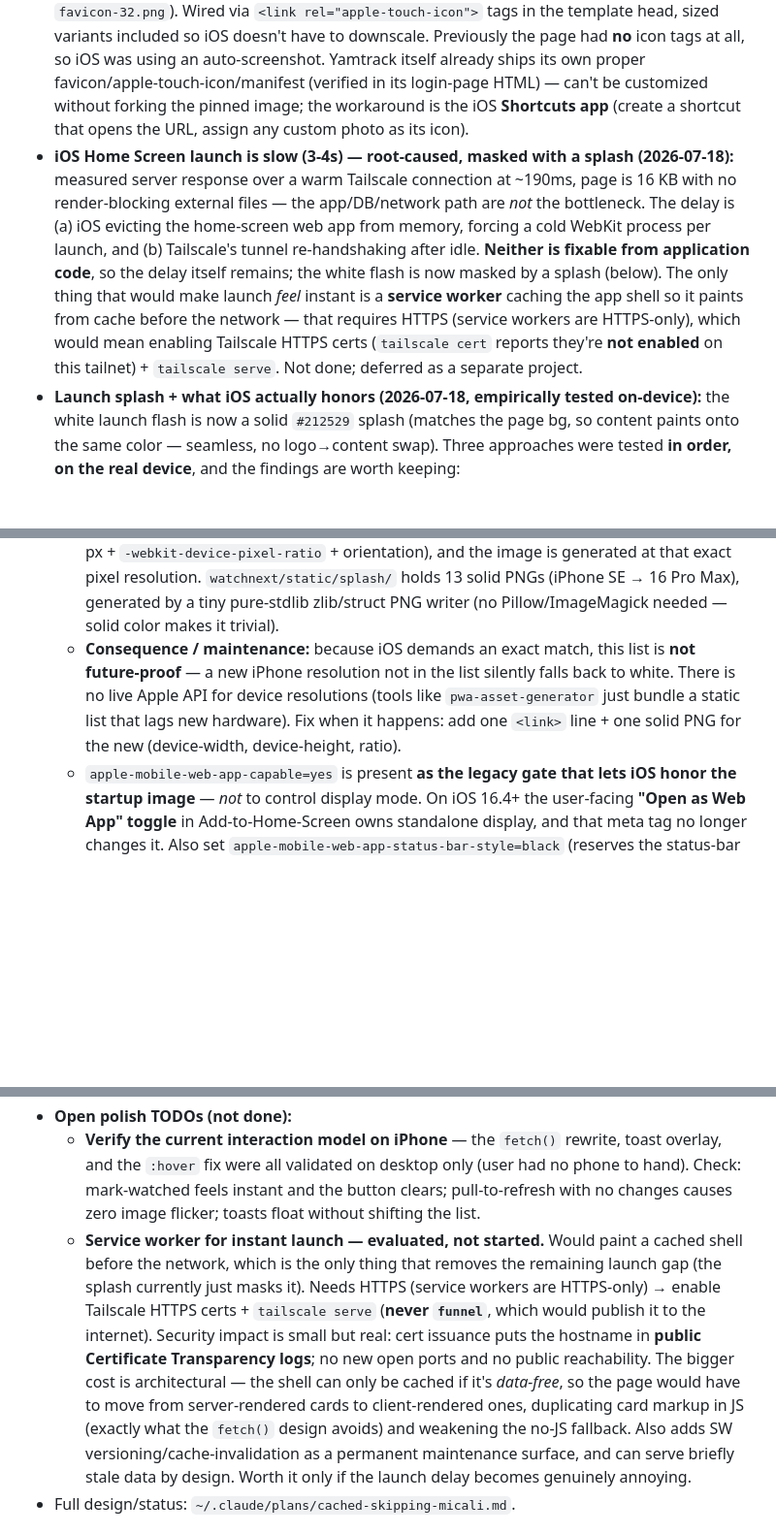
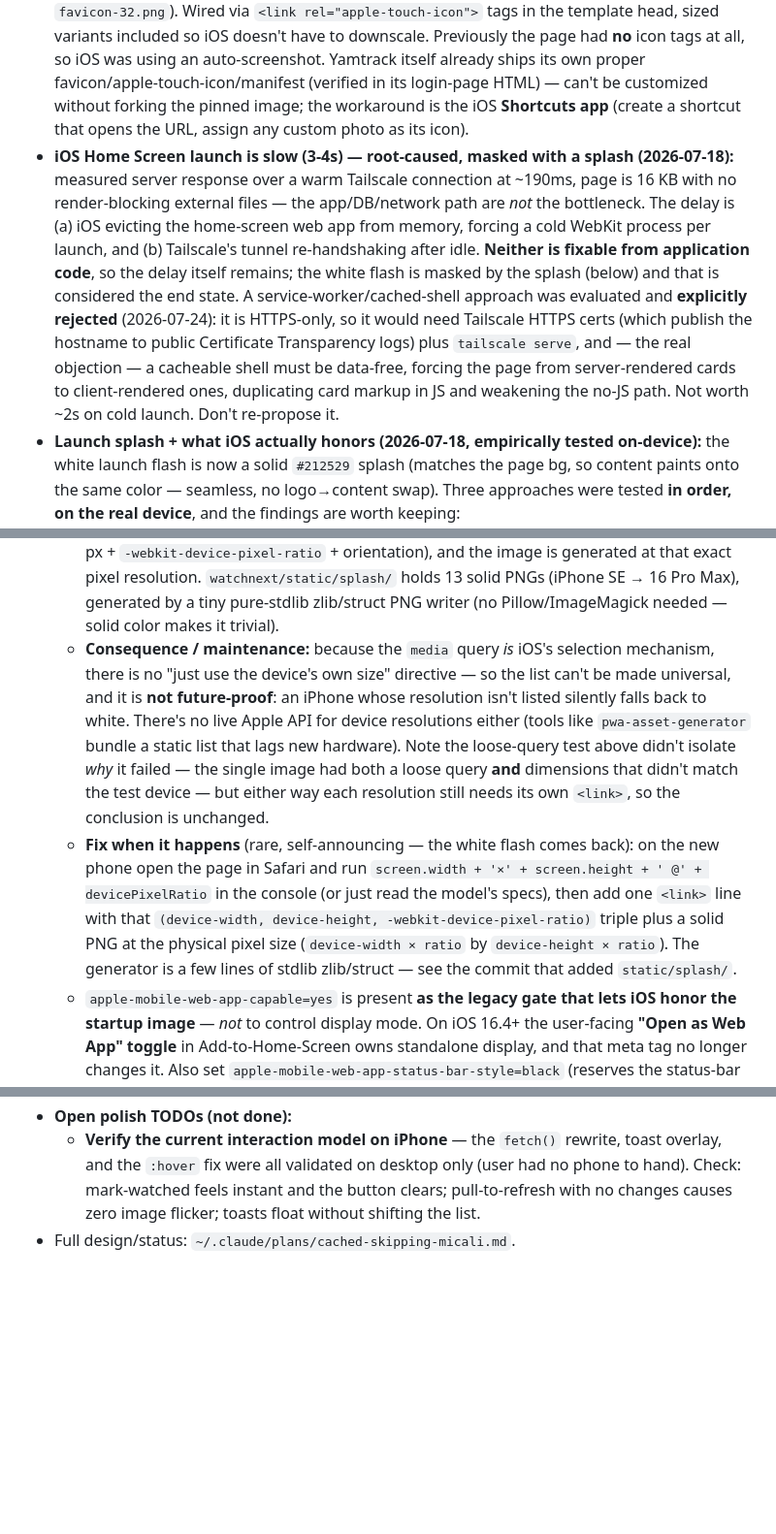
Before and after one commit to seanhellman/yamtrack-selfhosted, a Markdown page: CLAUDE.md, 3 parts joined by grey strips. Shown at 97% size. Rendered like a GitHub page; blank space fills up the shorter version.

Commit message:
Drop service-worker option from docs; clarify splash-list maintenance
Service worker / cached shell is rejected, not deferred: HTTPS-only (needs
Tailscale certs, which publish the hostname to public CT logs) and a cacheable
shell must be data-free, which would force client-rendered cards and duplicate
card markup in JS. Recorded as rejected so it is not re-proposed.

Also clarify the splash device list: the media query is iOS's selection
mechanism, so no universal fallback exists. Notes that the loose-query test
did not isolate query-vs-dimensions, and documents how to read the three
numbers off a new phone when the list ever needs a line added.

```diff
--- a/CLAUDE.md
+++ b/CLAUDE.md
@@ -72,12 +72,13 @@ A small Flask app that reads Yamtrack's SQLite DB to render a TV Time-style list
 - **Coupling to watch on a version bump:** the app depends on three Yamtrack internals across the pinned image — the login-form HTML (`yamtrack_client.py` CSRF regex), `episode_save` field names, and the DB schema the query reads. Stable while pinned; a bump could break any. Mark-watched fails *loudly* (error banner); the read query could go *silently* wrong. Guard: `watchnext/tests/test_queries.py` (committed, self-contained, stdlib-only) asserts the query's edge cases — **run it after bumping Yamtrack**. Cascade/client behavior is testable against an isolated throwaway Yamtrack (cached images) on a *copy* of the DB — never the live instance.
 - **UI polish pass (2026-07-16):** the page template (`templates/watch_next.html`) got a visual refresh from a "Claude Design" handoff — tinted pill badges, poster with `aspect-ratio`, episode *title* as the emphasized line + quiet `S · E` code, empty-circle mark button that fills on tap, optimistic row-exit (`.leaving`), redesigned empty/error states. Template-only; data contract unchanged. Later added a vanilla-JS **pull-to-refresh** (engages at scroll-top, `location.reload()`; spinner sized 52px with a guaranteed 1s minimum spin via `MIN_SPIN_MS` before reload, so a fast response doesn't read as a flicker).
 - **Home Screen icon (2026-07-18):** custom icon set from a "Claude Design" handoff (`app-icon/`, source kept at repo root — README there documents each file) copied into `watchnext/static/` (`apple-touch-icon.png` 180px + `icons/icon-{120,152,167}.png` for other device classes + `favicon-32.png`). Wired via `<link rel="apple-touch-icon">` tags in the template head, sized variants included so iOS doesn't have to downscale. Previously the page had **no** icon tags at all, so iOS was using an auto-screenshot. Yamtrack itself already ships its own proper favicon/apple-touch-icon/manifest (verified in its login-page HTML) — can't be customized without forking the pinned image; the workaround is the iOS **Shortcuts app** (create a shortcut that opens the URL, assign any custom photo as its icon).
-- **iOS Home Screen launch is slow (3-4s) — root-caused, masked with a splash (2026-07-18):** measured server response over a warm Tailscale connection at ~190ms, page is 16 KB with no render-blocking external files — the app/DB/network path are *not* the bottleneck. The delay is (a) iOS evicting the home-screen web app from memory, forcing a cold WebKit process per launch, and (b) Tailscale's tunnel re-handshaking after idle. **Neither is fixable from application code**, so the delay itself remains; the white flash is now masked by a splash (below). The only thing that would make launch *feel* instant is a **service worker** caching the app shell so it paints from cache before the network — that requires HTTPS (service workers are HTTPS-only), which would mean enabling Tailscale HTTPS certs (`tailscale cert` reports they're **not enabled** on this tailnet) + `tailscale serve`. Not done; deferred as a separate project.
+- **iOS Home Screen launch is slow (3-4s) — root-caused, masked with a splash (2026-07-18):** measured server response over a warm Tailscale connection at ~190ms, page is 16 KB with no render-blocking external files — the app/DB/network path are *not* the bottleneck. The delay is (a) iOS evicting the home-screen web app from memory, forcing a cold WebKit process per launch, and (b) Tailscale's tunnel re-handshaking after idle. **Neither is fixable from application code**, so the delay itself remains; the white flash is masked by the splash (below) and that is considered the end state. A service-worker/cached-shell approach was evaluated and **explicitly rejected** (2026-07-24): it is HTTPS-only, so it would need Tailscale HTTPS certs (which publish the hostname to public Certificate Transparency logs) plus `tailscale serve`, and — the real objection — a cacheable shell must be data-free, forcing the page from server-rendered cards to client-rendered ones, duplicating card markup in JS and weakening the no-JS path. Not worth ~2s on cold launch. Don't re-propose it.
 - **Launch splash + what iOS actually honors (2026-07-18, empirically tested on-device):** the white launch flash is now a solid `#212529` splash (matches the page bg, so content paints onto the same color — seamless, no logo→content swap). Three approaches were tested **in order, on the real device**, and the findings are worth keeping:
   1. **Web app manifest `background_color`** (`static/manifest.json`) — **IGNORED by iOS.** Still flashed white. (Manifest is retained anyway for name/icons/display metadata.)
   2. **One solid startup image with a loose / no `media` query** — **IGNORED.** This was a deliberate test of "for a solid color, exact sizing is irrelevant, so will iOS accept a non-exact match?" It will not.
   3. **Exact per-device `apple-touch-startup-image`** — **WORKS.** iOS is strict: it only uses a startup image whose `media` query exactly matches the device (`device-width`/`device-height` in CSS px + `-webkit-device-pixel-ratio` + orientation), and the image is generated at that exact pixel resolution. `watchnext/static/splash/` holds 13 solid PNGs (iPhone SE → 16 Pro Max), generated by a tiny pure-stdlib zlib/struct PNG writer (no Pillow/ImageMagick needed — solid color makes it trivial).
-  - **Consequence / maintenance:** because iOS demands an exact match, this list is **not future-proof** — a new iPhone resolution not in the list silently falls back to white. There is no live Apple API for device resolutions (tools like `pwa-asset-generator` just bundle a static list that lags new hardware). Fix when it happens: add one `<link>` line + one solid PNG for the new (device-width, device-height, ratio).
+  - **Consequence / maintenance:** because the `media` query *is* iOS's selection mechanism, there is no "just use the device's own size" directive — so the list can't be made universal, and it is **not future-proof**: an iPhone whose resolution isn't listed silently falls back to white. There's no live Apple API for device resolutions either (tools like `pwa-asset-generator` bundle a static list that lags new hardware). Note the loose-query test above didn't isolate *why* it failed — the single image had both a loose query **and** dimensions that didn't match the test device — but either way each resolution still needs its own `<link>`, so the conclusion is unchanged.
+  - **Fix when it happens** (rare, self-announcing — the white flash comes back): on the new phone open the page in Safari and run `screen.width + '×' + screen.height + ' @' + devicePixelRatio` in the console (or just read the model's specs), then add one `<link>` line with that `(device-width, device-height, -webkit-device-pixel-ratio)` triple plus a solid PNG at the physical pixel size (`device-width × ratio` by `device-height × ratio`). The generator is a few lines of stdlib zlib/struct — see the commit that added `static/splash/`.
   - `apple-mobile-web-app-capable=yes` is present **as the legacy gate that lets iOS honor the startup image** — *not* to control display mode. On iOS 16.4+ the user-facing **"Open as Web App" toggle** in Add-to-Home-Screen owns standalone display, and that meta tag no longer changes it. Also set `apple-mobile-web-app-status-bar-style=black` (reserves the status-bar space so nothing underlaps).
   - **Testing any of this requires deleting and re-adding the Home Screen shortcut** — iOS caches icons/splash/manifest at add-time.
 - **`fetch()` rewrite — no more full-page reloads (2026-07-24):** the page used to reload after every action, which tore down the DOM and made every poster visibly repaint even when the data was identical. Now: **`GET /api/episodes`** returns the same list as JSON, and `/mark_watched` returns JSON when the request carries `X-Requested-With: fetch`. The client patches only the cards that actually changed (`data-key="<media_id>|<season_number>"` on each `.card`; sub-elements `.epname`/`.code`/`.more`/`.badge` are always emitted, blank+`:empty{display:none}` when unused, so JS just sets `textContent`). Consequences worth knowing:
@@ -93,7 +94,6 @@ A small Flask app that reads Yamtrack's SQLite DB to render a TV Time-style list
   - Posters are **not** `loading="lazy"`: the list is short and every poster is in-viewport, so lazy only delayed the first complete paint.
 - **Open polish TODOs (not done):**
   - **Verify the current interaction model on iPhone** — the `fetch()` rewrite, toast overlay, and the `:hover` fix were all validated on desktop only (user had no phone to hand). Check: mark-watched feels instant and the button clears; pull-to-refresh with no changes causes zero image flicker; toasts float without shifting the list.
-  - **Service worker for instant launch — evaluated, not started.** Would paint a cached shell before the network, which is the only thing that removes the remaining launch gap (the splash currently just masks it). Needs HTTPS (service workers are HTTPS-only) → enable Tailscale HTTPS certs + `tailscale serve` (**never `funnel`**, which would publish it to the internet). Security impact is small but real: cert issuance puts the hostname in **public Certificate Transparency logs**; no new open ports and no public reachability. The bigger cost is architectural — the shell can only be cached if it's *data-free*, so the page would have to move from server-rendered cards to client-rendered ones, duplicating card markup in JS (exactly what the `fetch()` design avoids) and weakening the no-JS fallback. Also adds SW versioning/cache-invalidation as a permanent maintenance surface, and can serve briefly stale data by design. Worth it only if the launch delay becomes genuinely annoying.
 - Full design/status: `~/.claude/plans/cached-skipping-micali.md`.
 
 ## Upstream facts (verified 2026-07-06 against github.com/FuzzyGrim/Yamtrack `release` branch, live ghcr.io registry, and GitHub Releases API)
```
